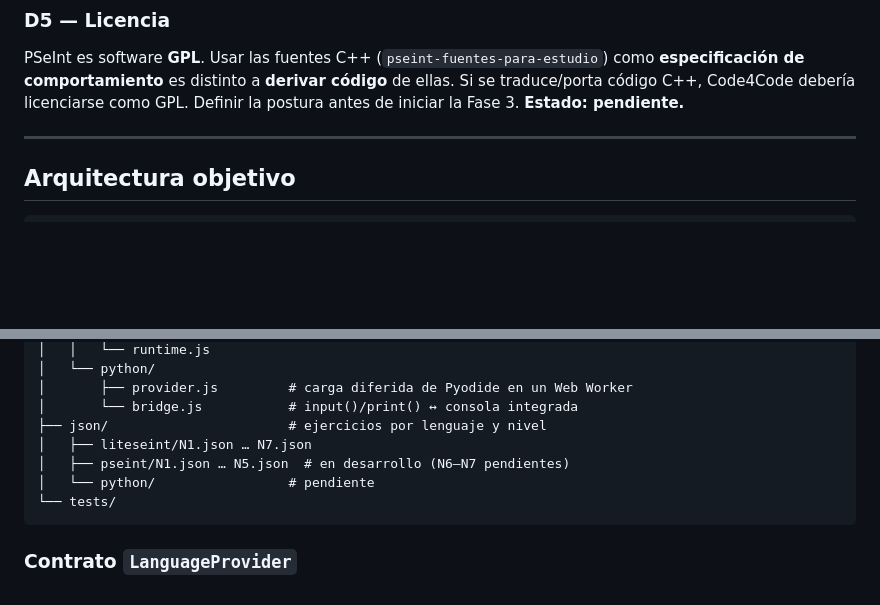
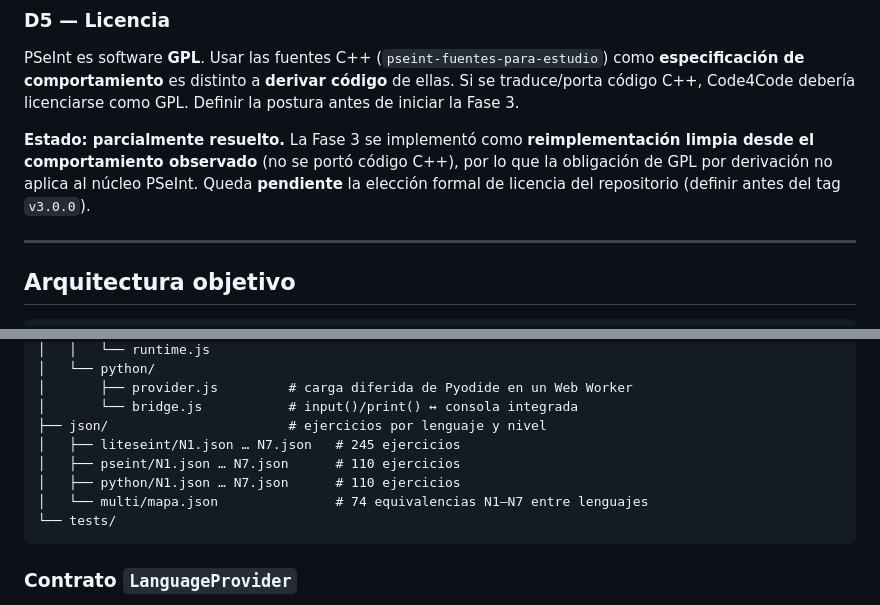
Before and after one commit to ErnestoLeonidas/code4code, a Markdown page: ROADMAP.md, 2 parts joined by grey strips. GitHub-like rendering; blank space fills up the shorter version.

````diff
--- a/ROADMAP.md
+++ b/ROADMAP.md
@@ -55,7 +55,12 @@ Todo dentro del mismo editor, la misma consola y el mismo banco de ejercicios.
 PSeInt es software **GPL**. Usar las fuentes C++ (`pseint-fuentes-para-estudio`)
 como **especificación de comportamiento** es distinto a **derivar código** de ellas.
 Si se traduce/porta código C++, Code4Code debería licenciarse como GPL. Definir la
-postura antes de iniciar la Fase 3. **Estado: pendiente.**
+postura antes de iniciar la Fase 3.
+
+**Estado: parcialmente resuelto.** La Fase 3 se implementó como **reimplementación
+limpia desde el comportamiento observado** (no se portó código C++), por lo que la
+obligación de GPL por derivación no aplica al núcleo PSeInt. Queda **pendiente** la
+elección formal de licencia del repositorio (definir antes del tag `v3.0.0`).
 
 ---
 
@@ -89,9 +94,10 @@ code4code/
 │       ├── provider.js         # carga diferida de Pyodide en un Web Worker
 │       └── bridge.js           # input()/print() ↔ consola integrada
 ├── json/                       # ejercicios por lenguaje y nivel
-│   ├── liteseint/N1.json … N7.json
-│   ├── pseint/N1.json … N5.json  # en desarrollo (N6–N7 pendientes)
-│   └── python/                 # pendiente
+│   ├── liteseint/N1.json … N7.json   # 245 ejercicios
+│   ├── pseint/N1.json … N7.json      # 110 ejercicios
+│   ├── python/N1.json … N7.json      # 110 ejercicios
+│   └── multi/mapa.json               # 74 equivalencias N1–N7 entre lenguajes
 └── tests/
 ```
 
````
Also changed, not shown: other parts of ROADMAP.md (+55 -4 lines).
